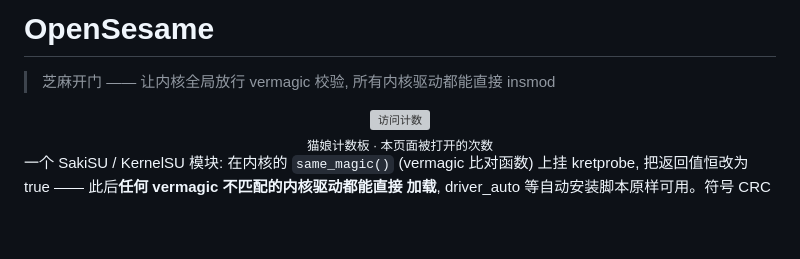
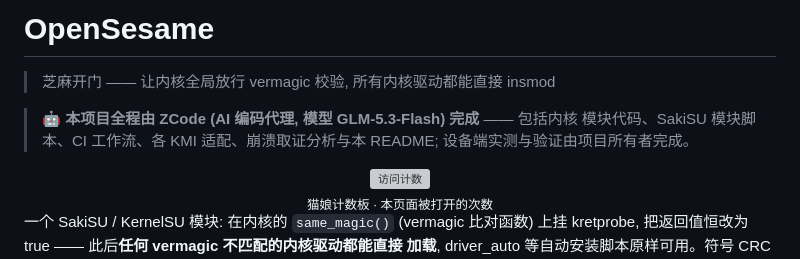
Before and after one commit to ZRen277353/OpenSesame, a Markdown page: README.md, the part around the change. Drawn GitHub-style; blank space fills up the shorter version; grey boxes are pictures that could not be loaded.

Commit message:
docs: README 开头声明项目由 ZCode + GLM-5.3-Flash 全程完成

```diff
--- a/README.md
+++ b/README.md
@@ -1,6 +1,10 @@
 # OpenSesame
 
 > 芝麻开门 —— 让内核全局放行 vermagic 校验, 所有内核驱动都能直接 insmod
+
+> 🤖 **本项目全程由 ZCode (AI 编码代理, 模型 GLM-5.3-Flash) 完成** —— 包括内核
+> 模块代码、SakiSU 模块脚本、CI 工作流、各 KMI 适配、崩溃取证分析与本 README;
+> 设备端实测与验证由项目所有者完成。
 
 <div align="center">
   <img src="https://count.getloli.com/get/@ZRen277353-OpenSesame?theme=moebooru" alt="访问计数" />
```
